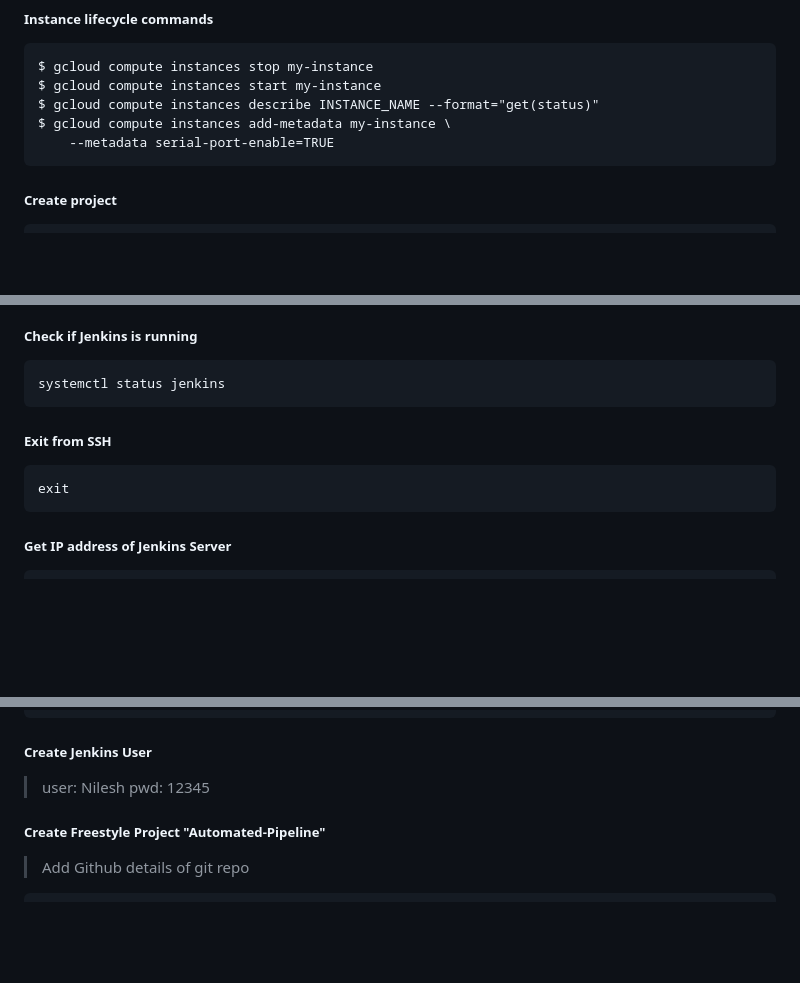
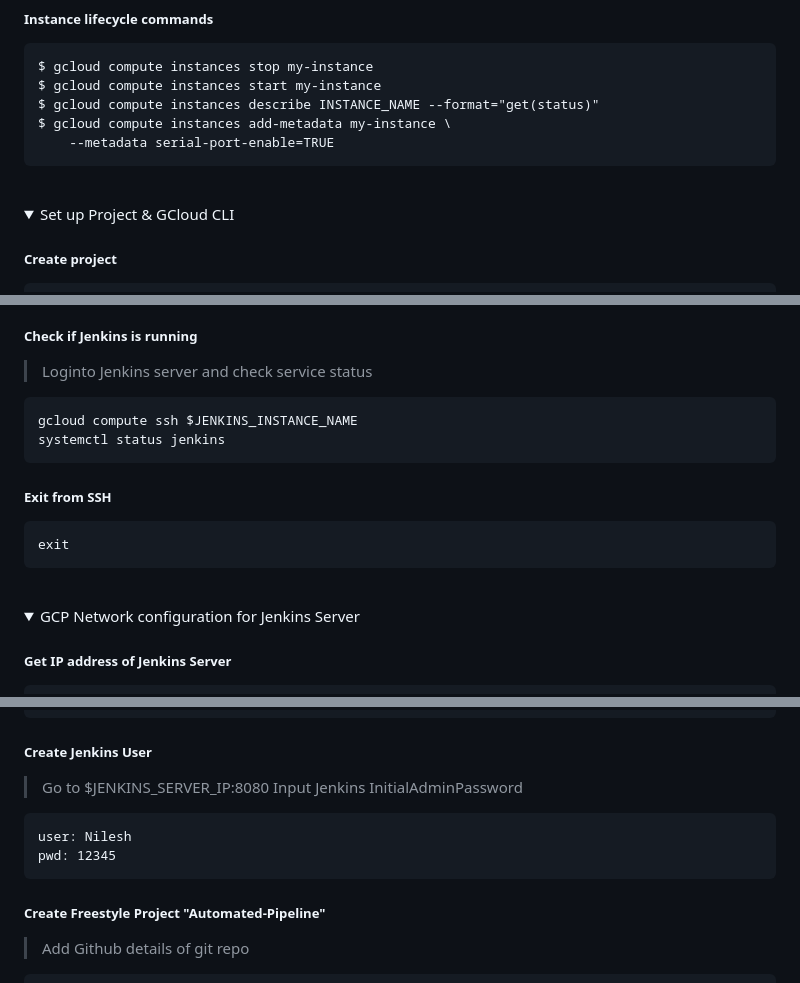
Before and after one commit to preciso-in/jenkins-sonarqube-docker, a Markdown page: CLI instructions.md, 3 parts joined by grey strips. Drawn GitHub-style; folded sections open; blank space fills up the shorter version.

Commit message:
Formatted CLI instructions

````diff
--- a/CLI instructions.md
+++ b/CLI instructions.md
@@ -26,6 +36,13 @@ $ gcloud compute instances describe INSTANCE_NAME --format="get(status)"
 $ gcloud compute instances add-metadata my-instance \
     --metadata serial-port-enable=TRUE
 ```
+
+</details>
+<br/>
+
+<details>
+
+<summary>Set up Project & GCloud CLI</summary>
 
 ##### Create project
 
@@ -219,6 +254,9 @@ gcloud compute instances list
 ##### Check if Jenkins is running
 
+> Loginto Jenkins server and check service status
+
 ```
+gcloud compute ssh $JENKINS_INSTANCE_NAME
 systemctl status jenkins
 ```
 
@@ -227,6 +265,12 @@ systemctl status jenkins
 ```
 exit
 ```
+
+</details>
+<br/>
+
+<details>
+<summary>GCP Network configuration for Jenkins Server</summary>
 
 ##### Get IP address of Jenkins Server
 
@@ -275,8 +325,13 @@ exit
 
 ##### Create Jenkins User
 
-> user: Nilesh
-> pwd: 12345
+> Go to $JENKINS_SERVER_IP:8080
+> Input Jenkins InitialAdminPassword
+
+```
+user: Nilesh
+pwd: 12345
+```
 
 ##### Create Freestyle Project "Automated-Pipeline"
 
````
Also changed, not shown: other parts of CLI instructions.md (+92 -3 lines).
